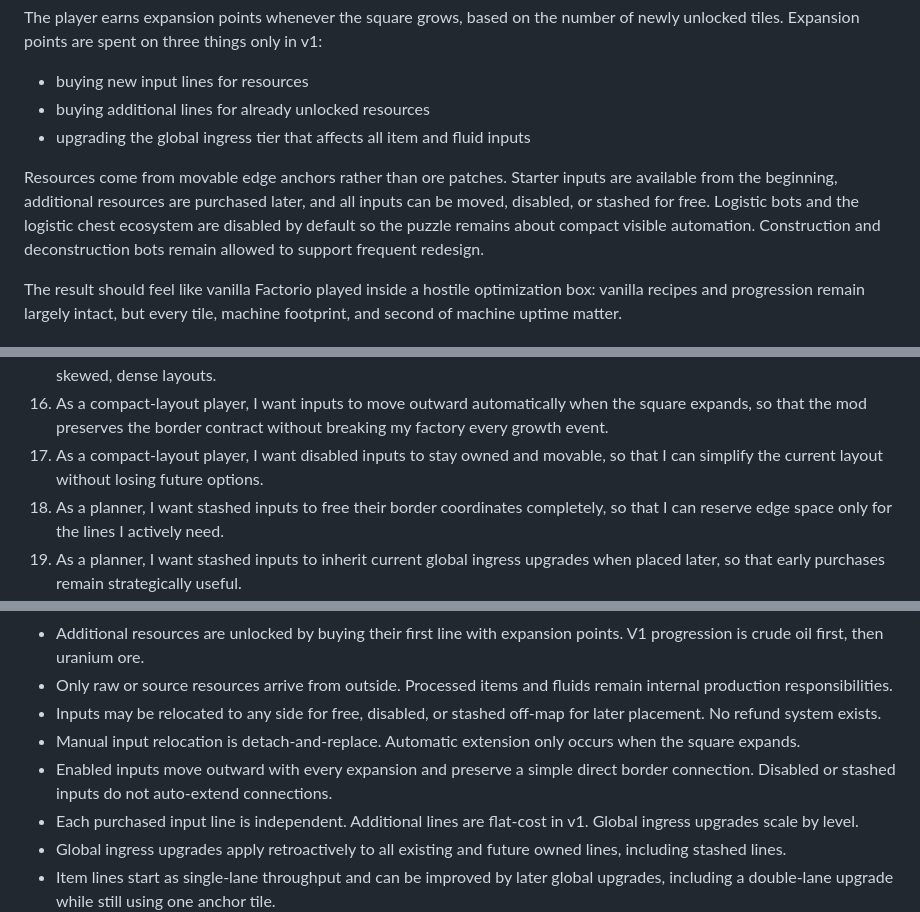
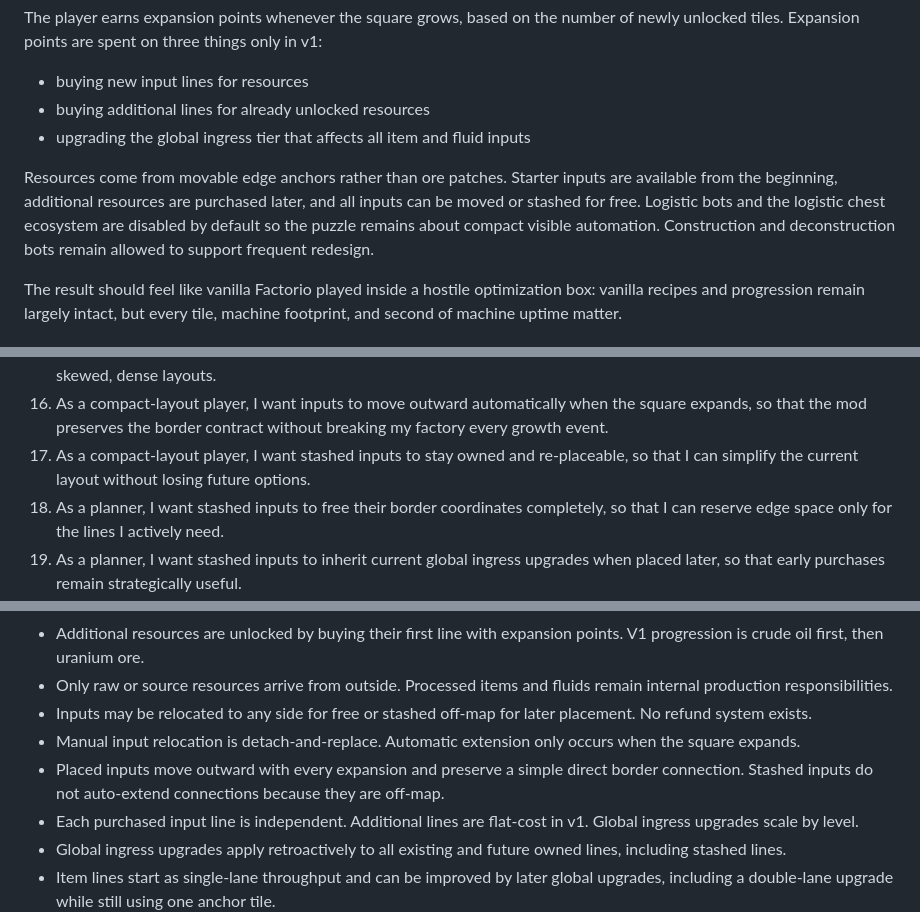
Before and after one commit to mmmattG/the-square, a Markdown page: PRD.md, 3 parts joined by grey strips. Rendered like a GitHub page.

```diff
--- a/PRD.md
+++ b/PRD.md
@@ -24,7 +24,7 @@ The player earns expansion points whenever the square grows, based on the number
 - buying additional lines for already unlocked resources
 - upgrading the global ingress tier that affects all item and fluid inputs
 
-Resources come from movable edge anchors rather than ore patches. Starter inputs are available from the beginning, additional resources are purchased later, and all inputs can be moved, disabled, or stashed for free. Logistic bots and the logistic chest ecosystem are disabled by default so the puzzle remains about compact visible automation. Construction and deconstruction bots remain allowed to support frequent redesign.
+Resources come from movable edge anchors rather than ore patches. Starter inputs are available from the beginning, additional resources are purchased later, and all inputs can be moved or stashed for free. Logistic bots and the logistic chest ecosystem are disabled by default so the puzzle remains about compact visible automation. Construction and deconstruction bots remain allowed to support frequent redesign.
 
 The result should feel like vanilla Factorio played inside a hostile optimization box: vanilla recipes and progression remain largely intact, but every tile, machine footprint, and second of machine uptime matter.
 
@@ -46,7 +46,7 @@ The result should feel like vanilla Factorio played inside a hostile optimizatio
 14. As a compact-layout player, I want starter inputs to arrive from the edge and be freely movable, so that I can reshape the border around the design I am pursuing.
 15. As a compact-layout player, I want multiple inputs on the same side when space allows, so that I can create intentionally skewed, dense layouts.
 16. As a compact-layout player, I want inputs to move outward automatically when the square expands, so that the mod preserves the border contract without breaking my factory every growth event.
-17. As a compact-layout player, I want disabled inputs to stay owned and movable, so that I can simplify the current layout without losing future options.
+17. As a compact-layout player, I want stashed inputs to stay owned and re-placeable, so that I can simplify the current layout without losing future options.
 18. As a planner, I want stashed inputs to free their border coordinates completely, so that I can reserve edge space only for the lines I actively need.
 19. As a planner, I want stashed inputs to inherit current global ingress upgrades when placed later, so that early purchases remain strategically useful.
 20. As an economy optimizer, I want expansion points to come from newly unlocked tiles, so that larger expansions naturally produce larger strategic budgets.
@@ -86,9 +86,9 @@ The result should feel like vanilla Factorio played inside a hostile optimizatio
 - Starter inputs are iron ore, copper ore, coal, stone, water, and wood; each starts as one free ingress line at the base tier.
 - Additional resources are unlocked by buying their first line with expansion points. V1 progression is crude oil first, then uranium ore.
 - Only raw or source resources arrive from outside. Processed items and fluids remain internal production responsibilities.
-- Inputs may be relocated to any side for free, disabled, or stashed off-map for later placement. No refund system exists.
+- Inputs may be relocated to any side for free or stashed off-map for later placement. No refund system exists.
 - Manual input relocation is detach-and-replace. Automatic extension only occurs when the square expands.
-- Enabled inputs move outward with every expansion and preserve a simple direct border connection. Disabled or stashed inputs do not auto-extend connections.
+- Placed inputs move outward with every expansion and preserve a simple direct border connection. Stashed inputs do not auto-extend connections because they are off-map.
 - Each purchased input line is independent. Additional lines are flat-cost in v1. Global ingress upgrades scale by level.
 - Global ingress upgrades apply retroactively to all existing and future owned lines, including stashed lines.
 - Item lines start as single-lane throughput and can be improved by later global upgrades, including a double-lane upgrade while still using one anchor tile.
```
Also changed, not shown: other parts of PRD.md (+1 -1 lines), FEATURE_LIST.md (+0 -1 lines), UBIQUITOUS_LANGUAGE.md (+2 -4 lines).
